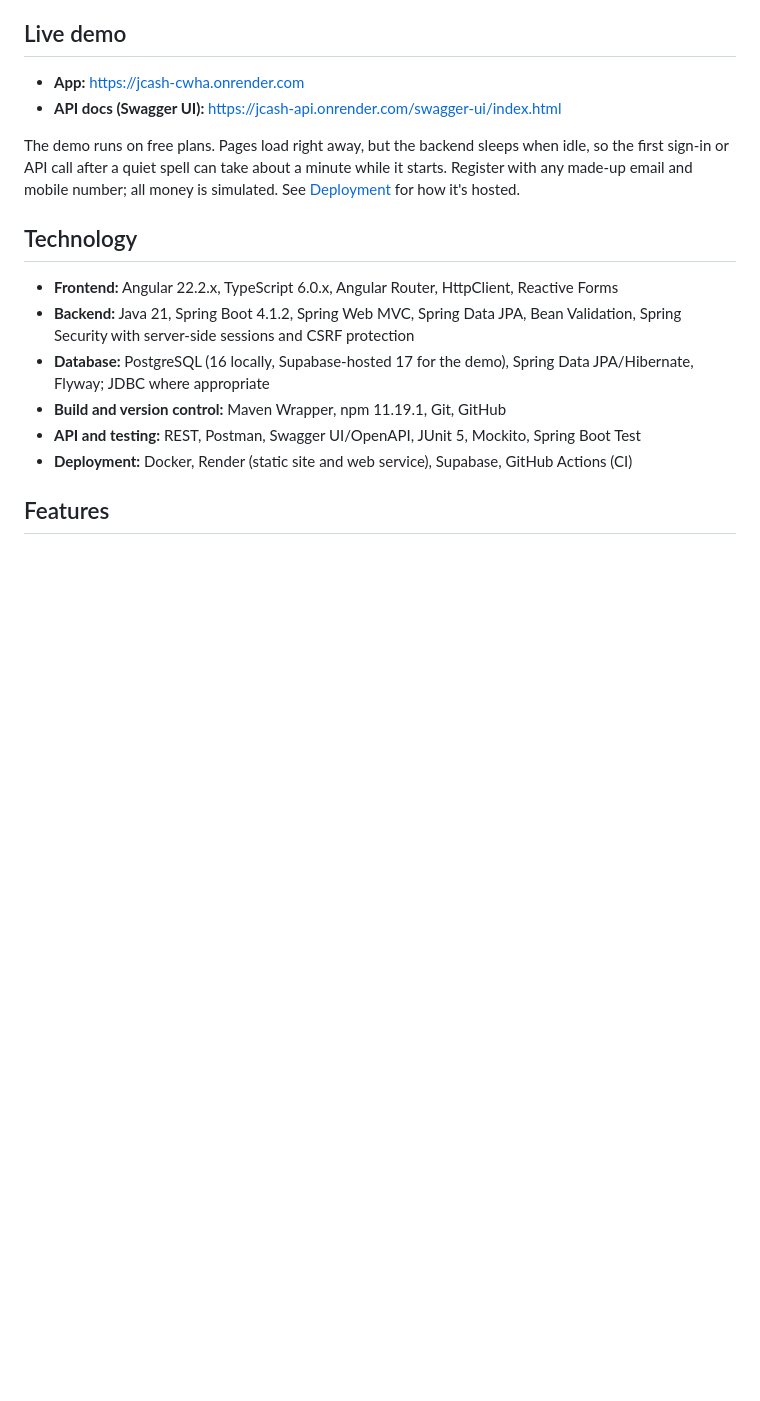
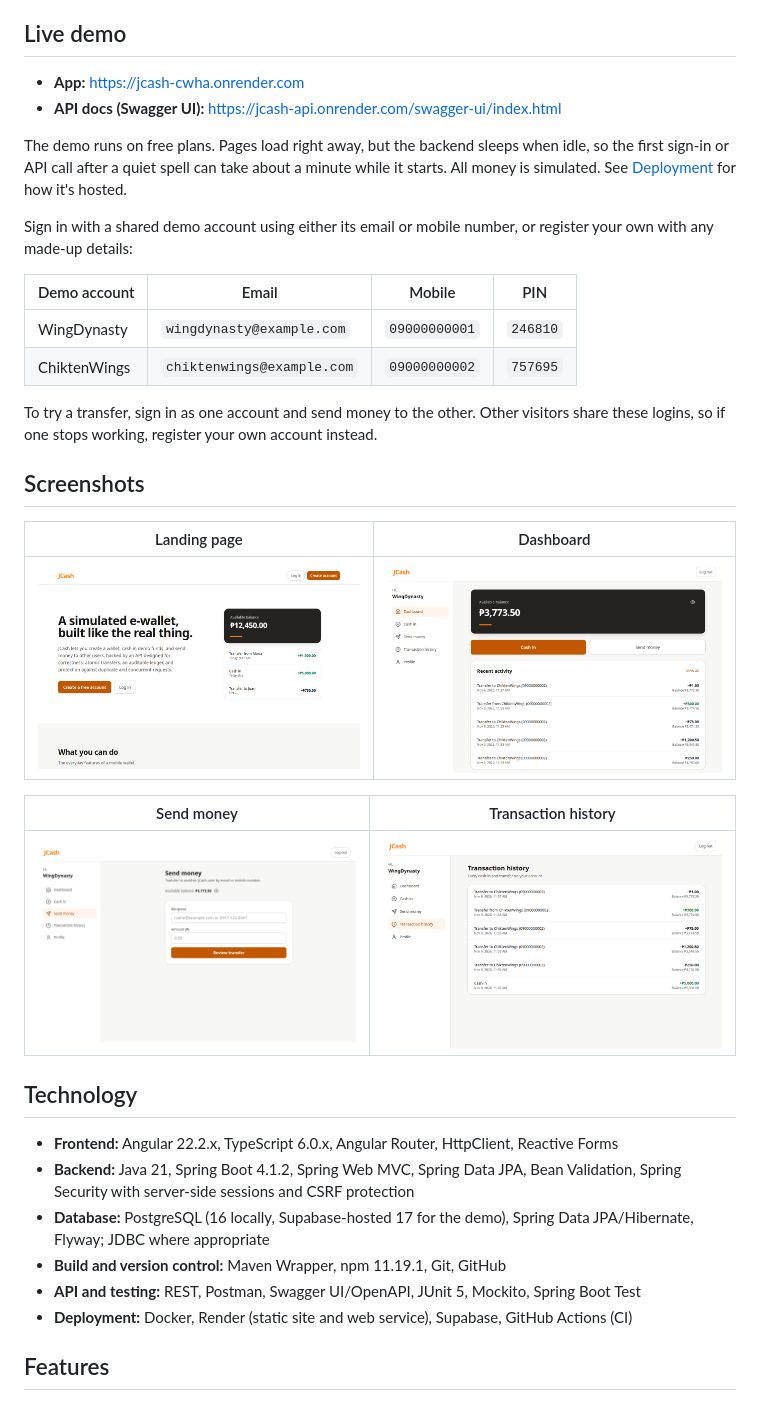
Before and after one commit to EmilB107/JCash-Banking-App, a Markdown page: README.md, the part around the change. Drawn GitHub-style; pictures changed too: docs/screenshots/dashboard.png (added), docs/screenshots/history.png (added), docs/screenshots/landing.png (added); blank space fills up the shorter version.

Commit message:
docs: add the demo account and screenshots to the README and complete the roadmap

```diff
--- a/README.md
+++ b/README.md
@@ -8,7 +8,25 @@ JCash is a full-stack **simulated wallet** project for learning and demonstratin
 - **App:** https://jcash-cwha.onrender.com
 - **API docs (Swagger UI):** https://jcash-api.onrender.com/swagger-ui/index.html
 
-The demo runs on free plans. Pages load right away, but the backend sleeps when idle, so the first sign-in or API call after a quiet spell can take about a minute while it starts. Register with any made-up email and mobile number; all money is simulated. See [Deployment](docs/deployment.md) for how it's hosted.
+The demo runs on free plans. Pages load right away, but the backend sleeps when idle, so the first sign-in or API call after a quiet spell can take about a minute while it starts. All money is simulated. See [Deployment](docs/deployment.md) for how it's hosted.
+
+Sign in with a shared demo account using either its email or mobile number, or register your own with any made-up details:
+
+| Demo account | Email | Mobile | PIN |
+|---|---|---|---|
+| WingDynasty | `wingdynasty@example.com` | `09000000001` | `246810` |
+| ChiktenWings | `chiktenwings@example.com` | `09000000002` | `757695` |
+
+To try a transfer, sign in as one account and send money to the other. Other visitors share these logins, so if one stops working, register your own account instead.
+
+## Screenshots
+| Landing page | Dashboard |
+|---|---|
+| ![JCash landing page](docs/screenshots/landing.png) | ![Dashboard with balance and recent activity](docs/screenshots/dashboard.png) |
+
+| Send money | Transaction history |
+|---|---|
+| ![Send money form](docs/screenshots/send-money.png) | ![Transaction history](docs/screenshots/history.png) |
 
 ## Technology
 - **Frontend:** Angular 22.2.x, TypeScript 6.0.x, Angular Router, HttpClient, Reactive Forms
```
Also changed, not shown: docs/deployment.md (+5 -5 lines), docs/dev-roadmap.md (+1 -1 lines), 1 other file.
